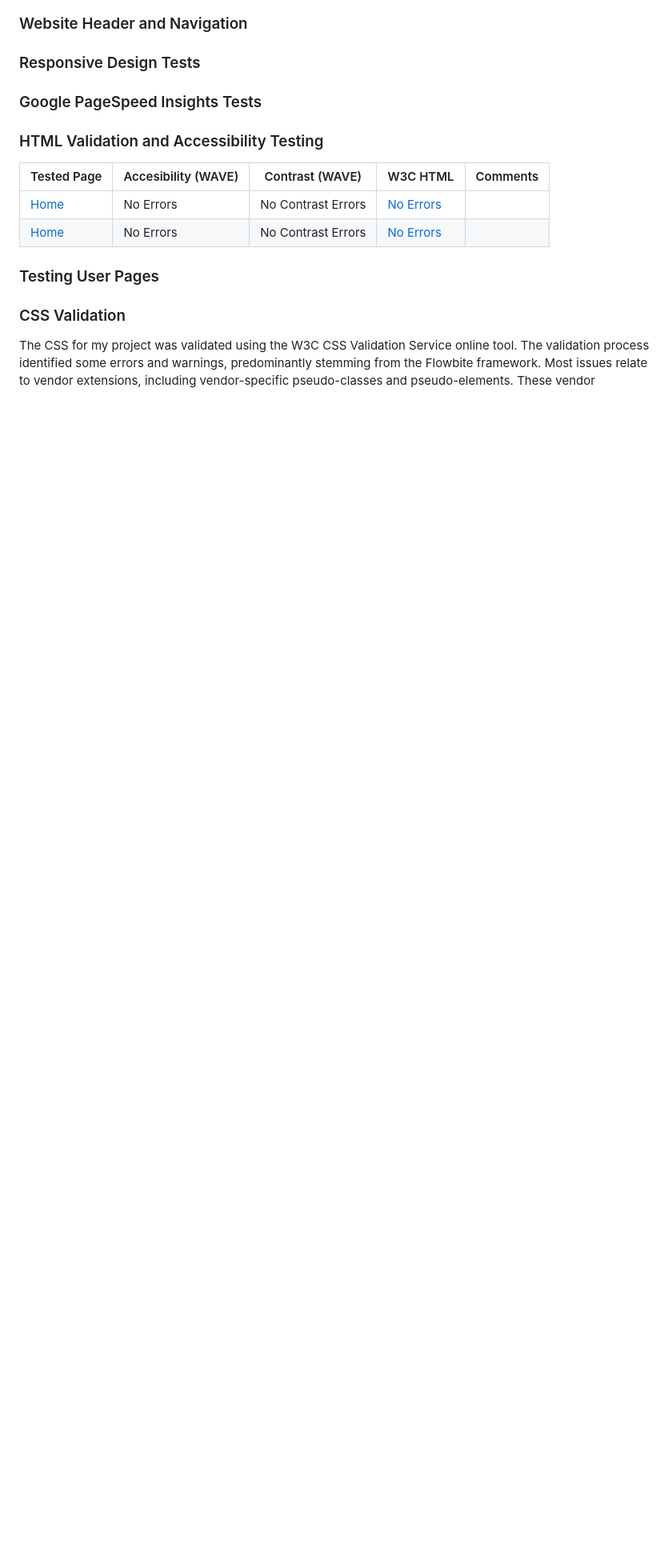
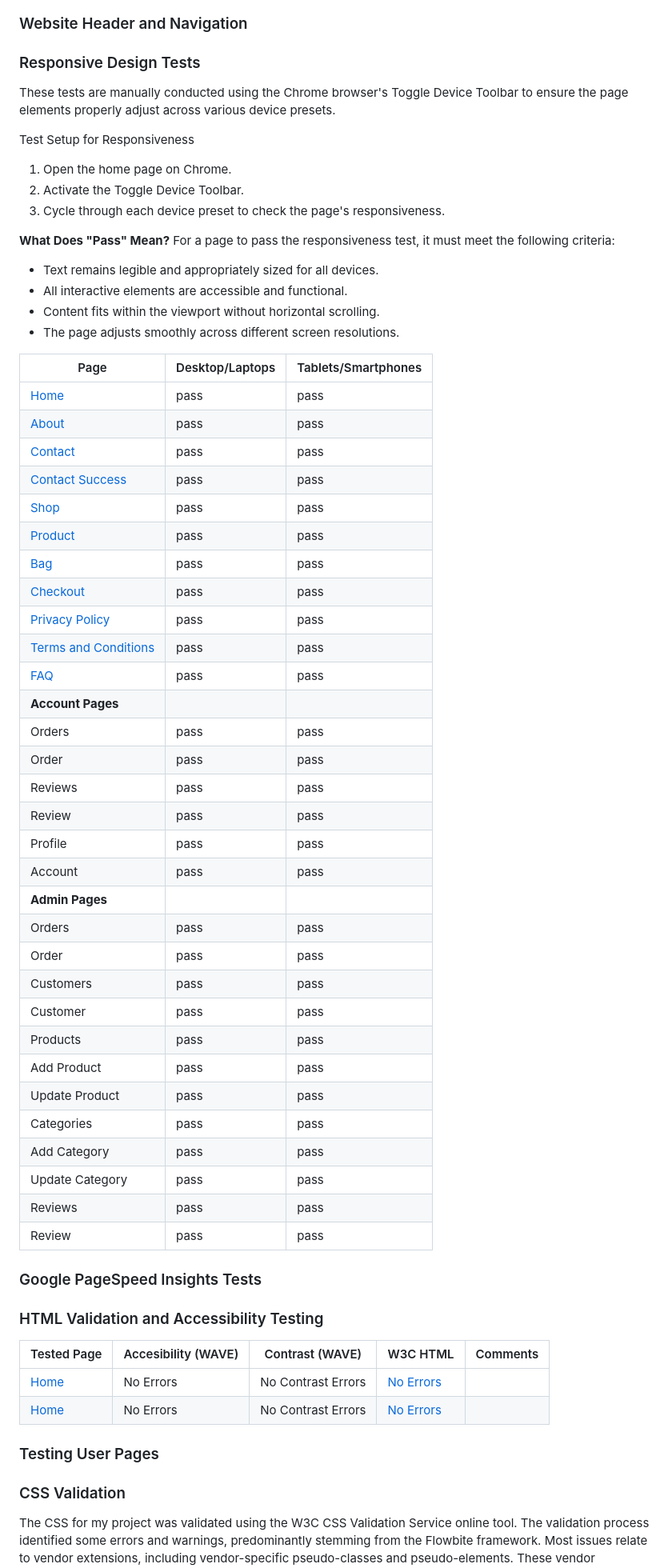
Before and after one commit to patrickhladun/moodscape, a Markdown page: README.md, the part around the change. Shown at 80% size. Drawn GitHub-style; blank space fills up the shorter version.

Commit message:
docs: document responsive design manual tests

```diff
--- a/README.md
+++ b/README.md
@@ -918,6 +918,55 @@ These commands will create the example content.
 
 ### Responsive Design Tests
 
+These tests are manually conducted using the Chrome browser's Toggle Device Toolbar to ensure the page elements properly adjust across various device presets.
+
+Test Setup for Responsiveness
+
+1. Open the home page on Chrome.
+2. Activate the Toggle Device Toolbar.
+3. Cycle through each device preset to check the page's responsiveness.
+
+**What Does "Pass" Mean?** For a page to pass the responsiveness test, it must meet the following criteria:
+
+- Text remains legible and appropriately sized for all devices.
+- All interactive elements are accessible and functional.
+- Content fits within the viewport without horizontal scrolling.
+- The page adjusts smoothly across different screen resolutions.
+
+| Page | Desktop/Laptops | Tablets/Smartphones |
+| --- | --- | --- |
+| [Home](https://moodscape-3f1dfd651cc4.herokuapp.com/) | pass | pass |
+| [About](https://moodscape-3f1dfd651cc4.herokuapp.com/about/) | pass | pass |
+| [Contact](https://moodscape-3f1dfd651cc4.herokuapp.com/contact/) | pass | pass |
+| [Contact Success](https://moodscape-3f1dfd651cc4.herokuapp.com/contact/success/) | pass | pass |
+| [Shop](https://moodscape-3f1dfd651cc4.herokuapp.com/contact/shop/) | pass | pass |
+| [Product](https://moodscape-3f1dfd651cc4.herokuapp.com/product/irish-seascape-watercolor-painting/) | pass | pass |
+| [Bag](https://moodscape-3f1dfd651cc4.herokuapp.com/bag/) | pass | pass |
+| [Checkout](https://moodscape-3f1dfd651cc4.herokuapp.com/checkout/) | pass | pass |
+| [Privacy Policy](https://moodscape-3f1dfd651cc4.herokuapp.com/privacy-policy/) | pass | pass |
+| [Terms and Conditions](https://moodscape-3f1dfd651cc4.herokuapp.com/terms-and-conditions/) | pass | pass |
+| [FAQ](https://moodscape-3f1dfd651cc4.herokuapp.com/faq/) | pass | pass |
+| **Account Pages** |  |  |
+| Orders | pass | pass |
+| Order | pass | pass |
+| Reviews | pass | pass |
+| Review | pass | pass |
+| Profile | pass | pass |
+| Account | pass | pass |
+| **Admin Pages** |  |  |
+| Orders | pass | pass |
+| Order | pass | pass |
+| Customers | pass | pass |
+| Customer | pass | pass |
+| Products | pass | pass |
+| Add Product | pass | pass |
+| Update Product | pass | pass |
+| Categories | pass | pass |
+| Add Category | pass | pass |
+| Update Category | pass | pass |
+| Reviews | pass | pass |
+| Review | pass | pass |
+
 ### Google PageSpeed Insights Tests
 
 ### HTML Validation and Accessibility Testing
```
